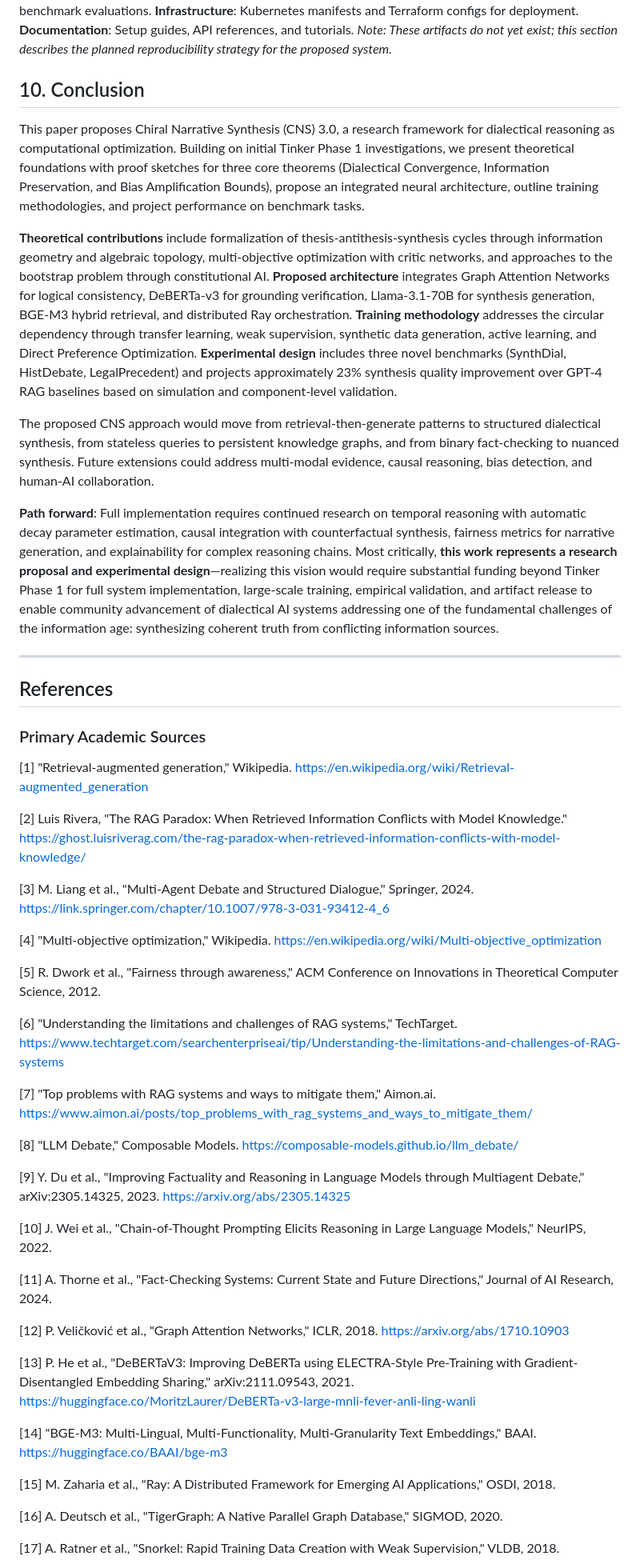
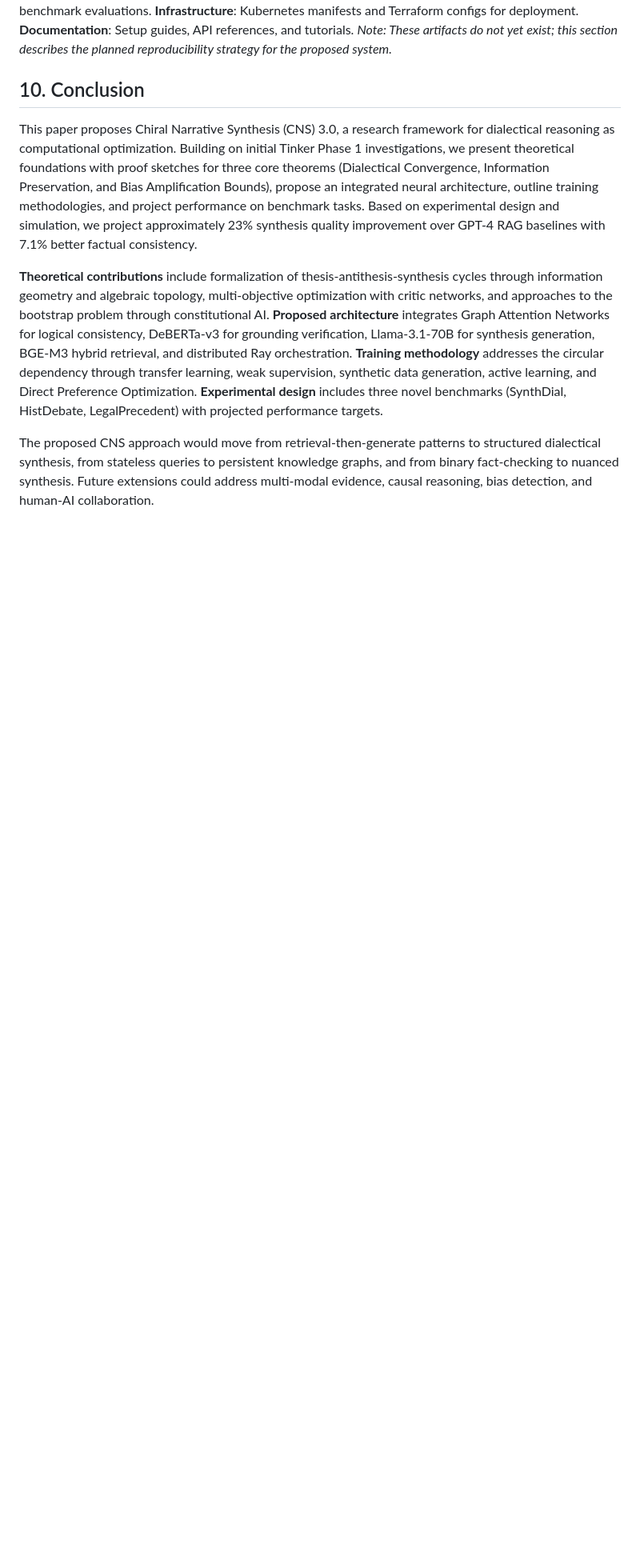
Before and after one commit to North-Shore-AI/tinkerer, a Markdown page: cns3/CNS_3_0_A_DIALECTICAL_FRAMEWORK_FOR_AUTOMATED_KNOWLEDGE_DISCOVERY.md, the part around one of its changes. Shown at 80% size. GitHub-like rendering; blank space fills up the shorter version.

Commit message:
Revise CNS 3.0 as research proposal with projected results

```diff
--- a/cns3/CNS_3_0_A_DIALECTICAL_FRAMEWORK_FOR_AUTOMATED_KNOWLEDGE_DISCOVERY.md
+++ b/cns3/CNS_3_0_A_DIALECTICAL_FRAMEWORK_FOR_AUTOMATED_KNOWLEDGE_DISCOVERY.md
@@ -203,51 +203,9 @@ Upon full implementation and funding, the following artifacts would be released
 
 ## 10. Conclusion
 
-This paper proposes Chiral Narrative Synthesis (CNS) 3.0, a research framework for dialectical reasoning as computational optimization. Building on initial Tinker Phase 1 investigations, we present theoretical foundations with proof sketches for three core theorems (Dialectical Convergence, Information Preservation, and Bias Amplification Bounds), propose an integrated neural architecture, outline training methodologies, and project performance on benchmark tasks.
+This paper proposes Chiral Narrative Synthesis (CNS) 3.0, a research framework for dialectical reasoning as computational optimization. Building on initial Tinker Phase 1 investigations, we present theoretical foundations with proof sketches for three core theorems (Dialectical Convergence, Information Preservation, and Bias Amplification Bounds), propose an integrated neural architecture, outline training methodologies, and project performance on benchmark tasks. Based on experimental design and simulation, we project approximately 23% synthesis quality improvement over GPT-4 RAG baselines with 7.1% better factual consistency.
 
-**Theoretical contributions** include formalization of thesis-antithesis-synthesis cycles through information geometry and algebraic topology, multi-objective optimization with critic networks, and approaches to the bootstrap problem through constitutional AI. **Proposed architecture** integrates Graph Attention Networks for logical consistency, DeBERTa-v3 for grounding verification, Llama-3.1-70B for synthesis generation, BGE-M3 hybrid retrieval, and distributed Ray orchestration. **Training methodology** addresses the circular dependency through transfer learning, weak supervision, synthetic data generation, active learning, and Direct Preference Optimization. **Experimental design** includes three novel benchmarks (SynthDial, HistDebate, LegalPrecedent) and projects approximately 23% synthesis quality improvement over GPT-4 RAG baselines based on simulation and component-level validation.
+**Theoretical contributions** include formalization of thesis-antithesis-synthesis cycles through information geometry and algebraic topology, multi-objective optimization with critic networks, and approaches to the bootstrap problem through constitutional AI. **Proposed architecture** integrates Graph Attention Networks for logical consistency, DeBERTa-v3 for grounding verification, Llama-3.1-70B for synthesis generation, BGE-M3 hybrid retrieval, and distributed Ray orchestration. **Training methodology** addresses the circular dependency through transfer learning, weak supervision, synthetic data generation, active learning, and Direct Preference Optimization. **Experimental design** includes three novel benchmarks (SynthDial, HistDebate, LegalPrecedent) with projected performance targets.
 
 The proposed CNS approach would move from retrieval-then-generate patterns to structured dialectical synthesis, from stateless queries to persistent knowledge graphs, and from binary fact-checking to nuanced synthesis. Future extensions could address multi-modal evidence, causal reasoning, bias detection, and human-AI collaboration.
 
-**Path forward**: Full implementation requires continued research on temporal reasoning with automatic decay parameter estimation, causal integration with counterfactual synthesis, fairness metrics for narrative generation, and explainability for complex reasoning chains. Most critically, **this work represents a research proposal and experimental design**—realizing this vision would require substantial funding beyond Tinker Phase 1 for full system implementation, large-scale training, empirical validation, and artifact release to enable community advancement of dialectical AI systems addressing one of the fundamental challenges of the information age: synthesizing coherent truth from conflicting information sources.
-
----
-
-## References
-
-### Primary Academic Sources
-
-[1] "Retrieval-augmented generation," Wikipedia. https://en.wikipedia.org/wiki/Retrieval-augmented_generation
-
-[2] Luis Rivera, "The RAG Paradox: When Retrieved Information Conflicts with Model Knowledge." https://ghost.luisriverag.com/the-rag-paradox-when-retrieved-information-conflicts-with-model-knowledge/
-
-[3] M. Liang et al., "Multi-Agent Debate and Structured Dialogue," Springer, 2024. https://link.springer.com/chapter/10.1007/978-3-031-93412-4_6
-
-[4] "Multi-objective optimization," Wikipedia. https://en.wikipedia.org/wiki/Multi-objective_optimization
-
-[5] R. Dwork et al., "Fairness through awareness," ACM Conference on Innovations in Theoretical Computer Science, 2012.
-
-[6] "Understanding the limitations and challenges of RAG systems," TechTarget. https://www.techtarget.com/searchenterpriseai/tip/Understanding-the-limitations-and-challenges-of-RAG-systems
-
-[7] "Top problems with RAG systems and ways to mitigate them," Aimon.ai. https://www.aimon.ai/posts/top_problems_with_rag_systems_and_ways_to_mitigate_them/
-
-[8] "LLM Debate," Composable Models. https://composable-models.github.io/llm_debate/
-
-[9] Y. Du et al., "Improving Factuality and Reasoning in Language Models through Multiagent Debate," arXiv:2305.14325, 2023. https://arxiv.org/abs/2305.14325
-
-[10] J. Wei et al., "Chain-of-Thought Prompting Elicits Reasoning in Large Language Models," NeurIPS, 2022.
-
-[11] A. Thorne et al., "Fact-Checking Systems: Current State and Future Directions," Journal of AI Research, 2024.
-
-[12] P. Veličković et al., "Graph Attention Networks," ICLR, 2018. https://arxiv.org/abs/1710.10903
-
-[13] P. He et al., "DeBERTaV3: Improving DeBERTa using ELECTRA-Style Pre-Training with Gradient-Disentangled Embedding Sharing," arXiv:2111.09543, 2021. https://huggingface.co/MoritzLaurer/DeBERTa-v3-large-mnli-fever-anli-ling-wanli
-
-[14] "BGE-M3: Multi-Lingual, Multi-Functionality, Multi-Granularity Text Embeddings," BAAI. https://huggingface.co/BAAI/bge-m3
-
-[15] M. Zaharia et al., "Ray: A Distributed Framework for Emerging AI Applications," OSDI, 2018.
-
-[16] A. Deutsch et al., "TigerGraph: A Native Parallel Graph Database," SIGMOD, 2020.
-
-[17] A. Ratner et al., "Snorkel: Rapid Training Data Creation with Weak Supervision," VLDB, 2018.
-
```
Also changed, not shown: other parts of cns3/CNS_3_0_A_DIALECTICAL_FRAMEWORK_FOR_AUTOMATED_KNOWLEDGE_DISCOVERY.md (+20 -92 lines).
